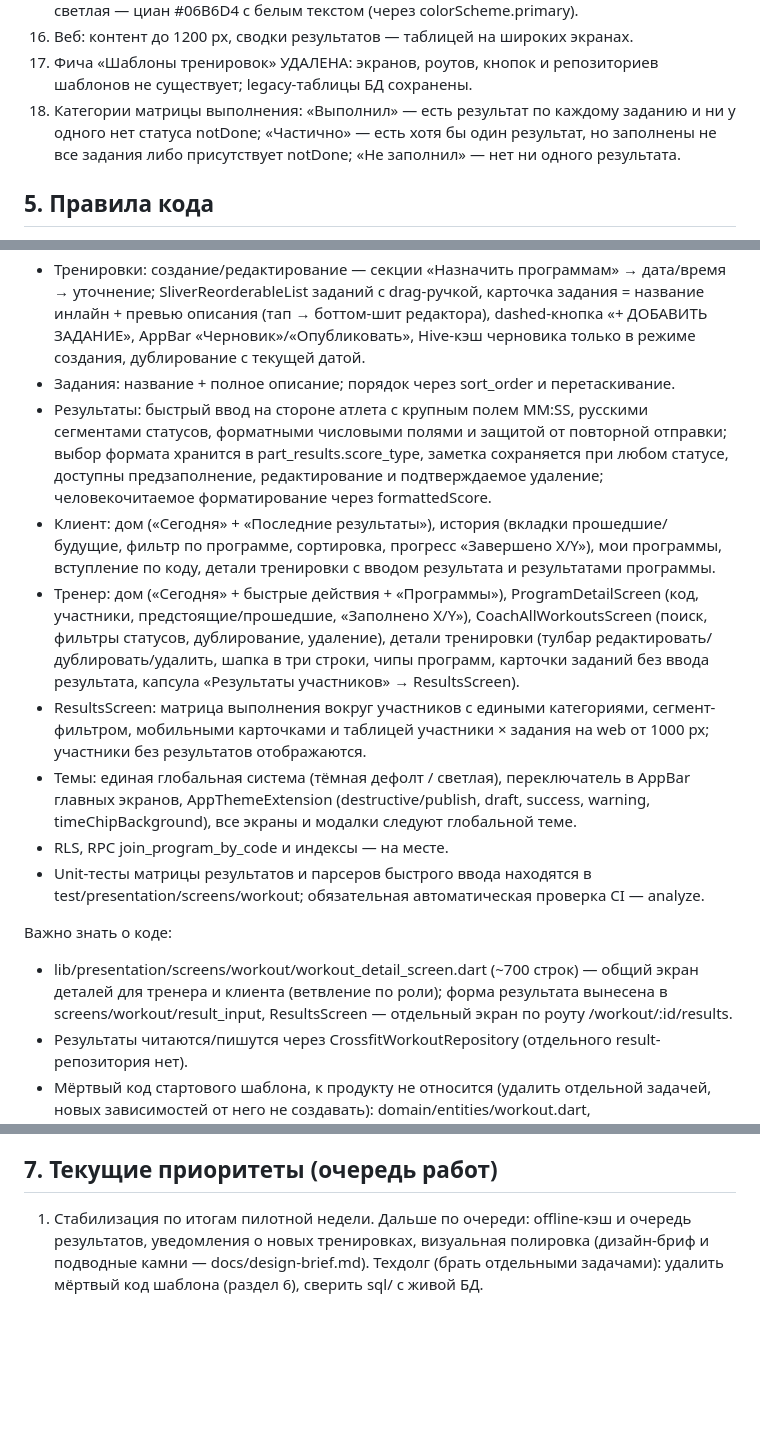
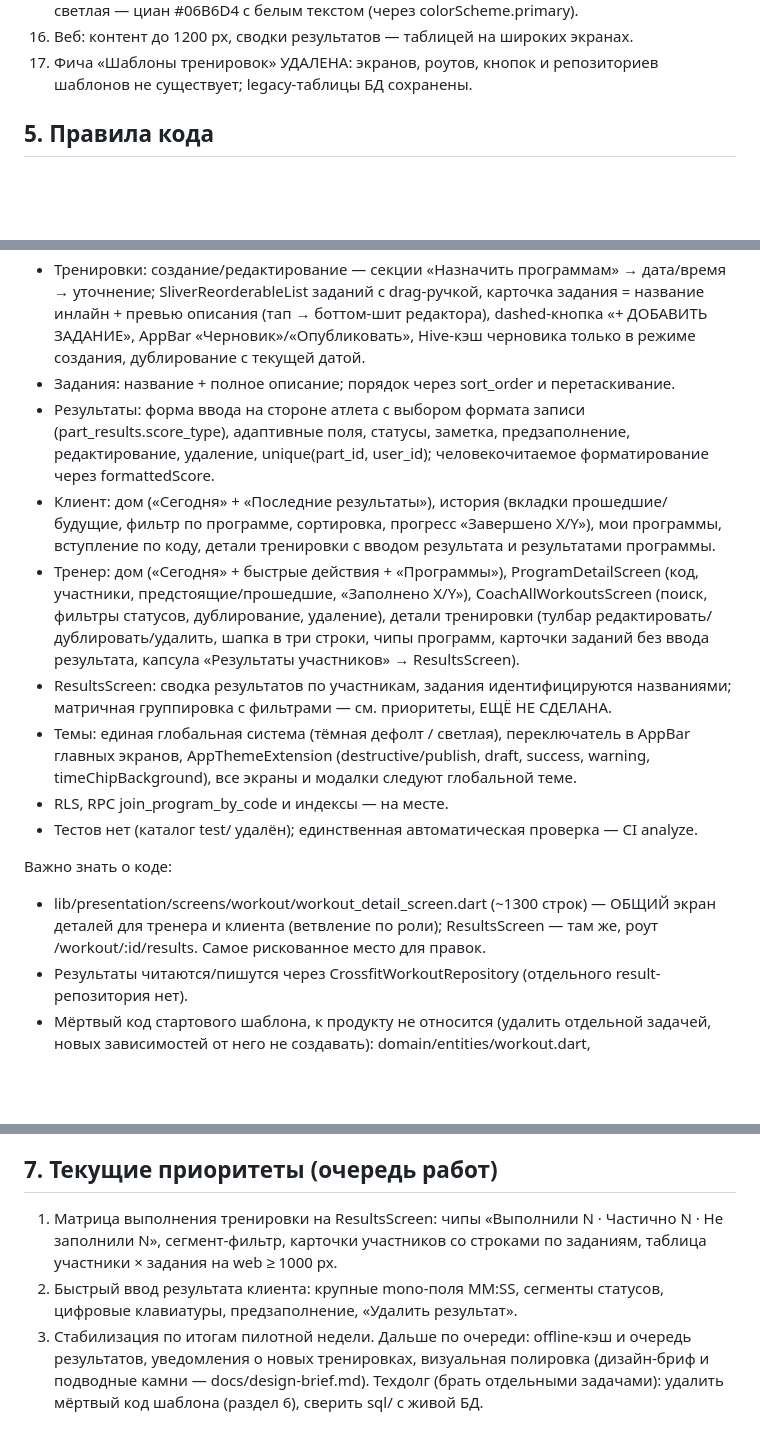
Before and after one commit to dEn13L/WODFit, a Markdown page: AGENTS.md, 3 parts joined by grey strips. Drawn GitHub-style; blank space fills up the shorter version.

Commit message:
chore: remove AGENTS.md changes from feature diff

```diff
--- a/AGENTS.md
+++ b/AGENTS.md
@@ -147,10 +147,6 @@ RLS-принципы (не нарушать):
 16. Веб: контент до 1200 px, сводки результатов — таблицей на широких экранах.
 17. Фича «Шаблоны тренировок» УДАЛЕНА: экранов, роутов, кнопок и репозиториев
     шаблонов не существует; legacy-таблицы БД сохранены.
-18. Категории матрицы выполнения: «Выполнил» — есть результат по каждому заданию
-    и ни у одного нет статуса notDone; «Частично» — есть хотя бы один результат,
-    но заполнены не все задания либо присутствует notDone; «Не заполнил» — нет
-    ни одного результата.
 
 ## 5. Правила кода
 - presentation НЕ импортирует supabase_flutter: все запросы через репозитории
@@ -183,11 +179,10 @@ RLS-принципы (не нарушать):
   dashed-кнопка «+ ДОБАВИТЬ ЗАДАНИЕ», AppBar «Черновик»/«Опубликовать»,
   Hive-кэш черновика только в режиме создания, дублирование с текущей датой.
 - Задания: название + полное описание; порядок через sort_order и перетаскивание.
-- Результаты: быстрый ввод на стороне атлета с крупным полем MM:SS, русскими
-  сегментами статусов, форматными числовыми полями и защитой от повторной отправки;
-  выбор формата хранится в part_results.score_type, заметка сохраняется при любом
-  статусе, доступны предзаполнение, редактирование и подтверждаемое удаление;
-  человекочитаемое форматирование через formattedScore.
+- Результаты: форма ввода на стороне атлета с выбором формата записи
+  (part_results.score_type), адаптивные поля, статусы, заметка, предзаполнение,
+  редактирование, удаление, unique(part_id, user_id); человекочитаемое
+  форматирование через formattedScore.
 - Клиент: дом («Сегодня» + «Последние результаты»), история (вкладки прошедшие/
   будущие, фильтр по программе, сортировка, прогресс «Завершено X/Y»),
   мои программы, вступление по коду, детали тренировки с вводом результата
@@ -198,21 +193,18 @@ RLS-принципы (не нарушать):
   (тулбар редактировать/дублировать/удалить, шапка в три строки, чипы программ,
   карточки заданий без ввода результата, капсула «Результаты участников» →
   ResultsScreen).
-- ResultsScreen: матрица выполнения вокруг участников с едиными категориями,
-  сегмент-фильтром, мобильными карточками и таблицей участники × задания на web
-  от 1000 px; участники без результатов отображаются.
+- ResultsScreen: сводка результатов по участникам, задания идентифицируются
+  названиями; матричная группировка с фильтрами — см. приоритеты, ЕЩЁ НЕ СДЕЛАНА.
 - Темы: единая глобальная система (тёмная дефолт / светлая), переключатель в AppBar
   главных экранов, AppThemeExtension (destructive/publish, draft, success, warning,
   timeChipBackground), все экраны и модалки следуют глобальной теме.
 - RLS, RPC join_program_by_code и индексы — на месте.
-- Unit-тесты матрицы результатов и парсеров быстрого ввода находятся в
-  test/presentation/screens/workout; обязательная автоматическая проверка CI — analyze.
+- Тестов нет (каталог test/ удалён); единственная автоматическая проверка — CI analyze.
 
 Важно знать о коде:
-- lib/presentation/screens/workout/workout_detail_screen.dart (~700 строк) — общий
-  экран деталей для тренера и клиента (ветвление по роли); форма результата вынесена
-  в screens/workout/result_input, ResultsScreen — отдельный экран по роуту
-  /workout/:id/results.
+- lib/presentation/screens/workout/workout_detail_screen.dart (~1300 строк) — ОБЩИЙ
+  экран деталей для тренера и клиента (ветвление по роли); ResultsScreen — там же,
+  роут /workout/:id/results. Самое рискованное место для правок.
 - Результаты читаются/пишутся через CrossfitWorkoutRepository (отдельного
   result-репозитория нет).
 - Мёртвый код стартового шаблона, к продукту не относится (удалить отдельной задачей,
@@ -227,7 +219,12 @@ RLS-принципы (не нарушать):
   WorkoutLocalDataSource — конфликт, уйдёт вместе с мёртвым кодом.
 
 ## 7. Текущие приоритеты (очередь работ)
-1. Стабилизация по итогам пилотной недели.
+1. Матрица выполнения тренировки на ResultsScreen: чипы «Выполнили N ·
+   Частично N · Не заполнили N», сегмент-фильтр, карточки участников со строками
+   по заданиям, таблица участники × задания на web ≥ 1000 px.
+2. Быстрый ввод результата клиента: крупные mono-поля MM:SS, сегменты статусов,
+   цифровые клавиатуры, предзаполнение, «Удалить результат».
+3. Стабилизация по итогам пилотной недели.
    Дальше по очереди: offline-кэш и очередь результатов, уведомления о новых
    тренировках, визуальная полировка (дизайн-бриф и подводные камни —
    docs/design-brief.md).
```
